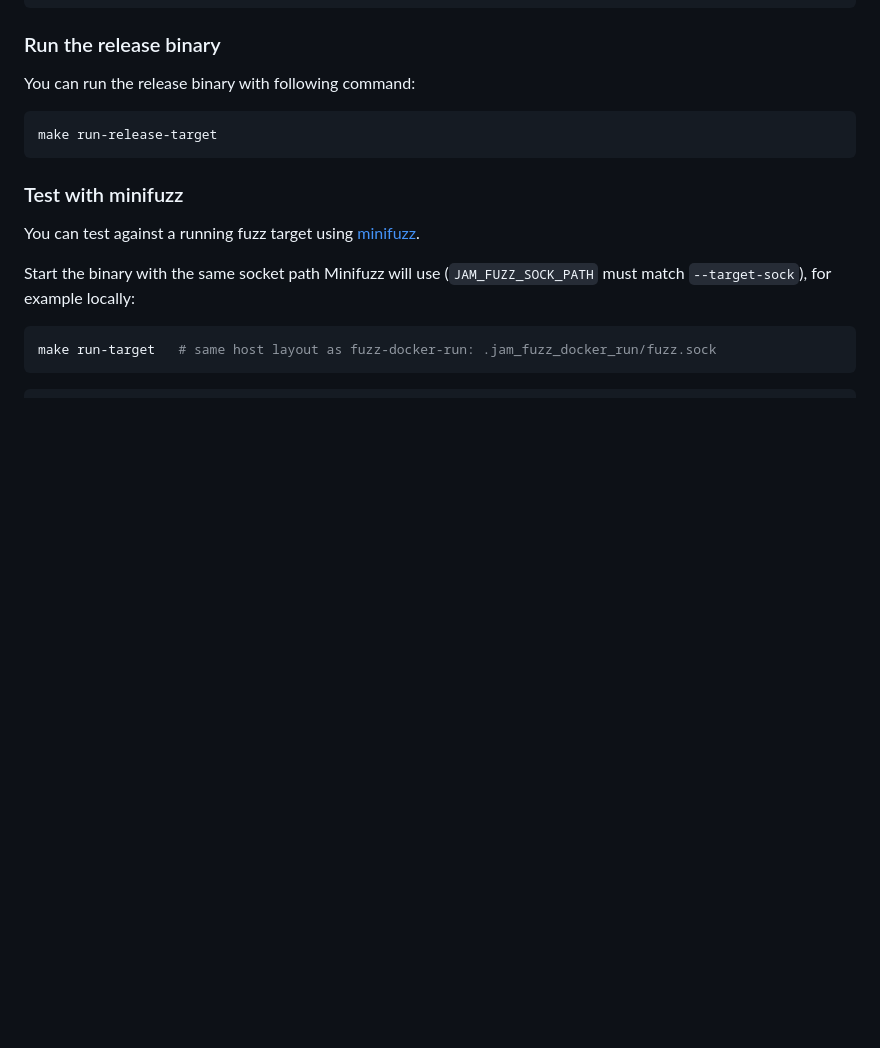
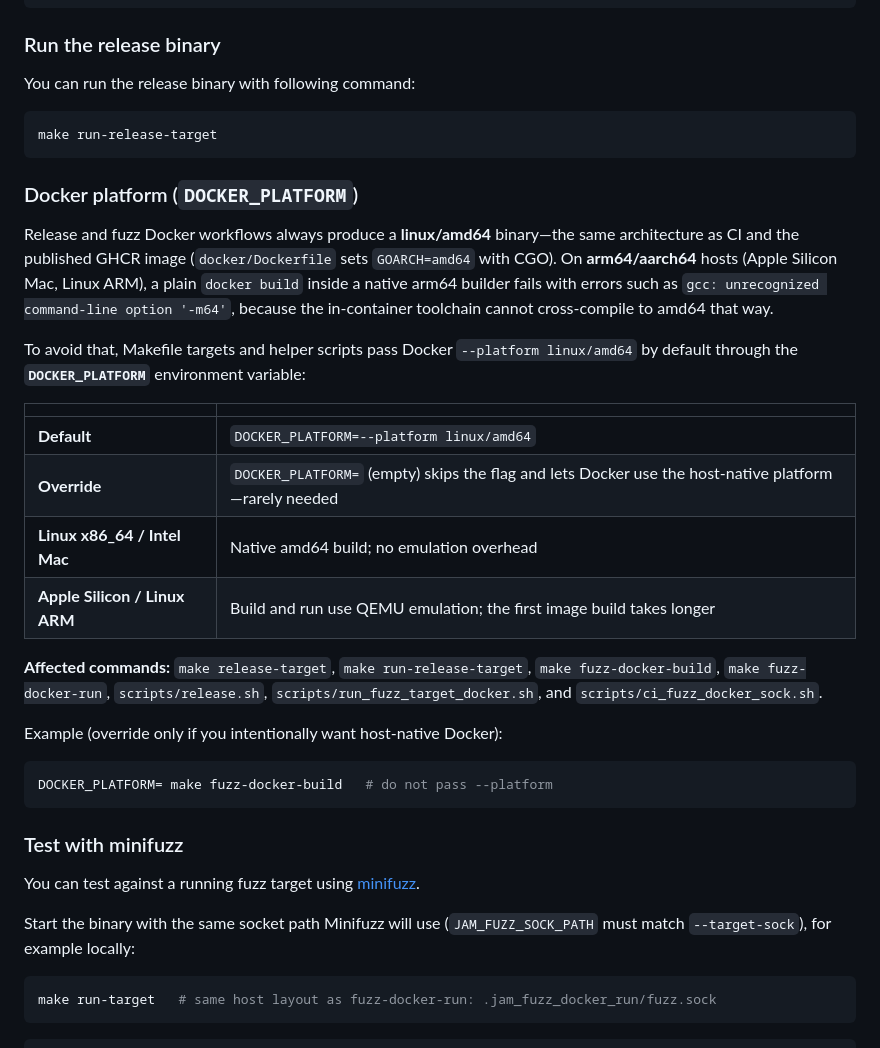
Before and after one commit to New-JAMneration/JAM-Protocol, a Markdown page: READMERef/RELEASE_AND_PUBLISH.md, the part around the change. Rendered like a GitHub page; blank space fills up the shorter version.

Commit message:
docs: update Docker platform section in release and validation documentation
Enhance READMERef/RELEASE_AND_PUBLISH.md with details on the DOCKER_PLATFORM variable for cross-platform compatibility, particularly for arm64/aarch64 hosts. Update READMERef/VALIDATE_FUZZ.md to reference the new Docker platform section, ensuring clarity on local run requirements.

````diff
--- a/READMERef/RELEASE_AND_PUBLISH.md
+++ b/READMERef/RELEASE_AND_PUBLISH.md
@@ -44,6 +44,27 @@ You can run the release binary with following command:
 
 ```bash
 make run-release-target
+```
+
+### Docker platform (`DOCKER_PLATFORM`)
+
+Release and fuzz Docker workflows always produce a **linux/amd64** binary—the same architecture as CI and the published GHCR image (`docker/Dockerfile` sets `GOARCH=amd64` with CGO). On **arm64/aarch64** hosts (Apple Silicon Mac, Linux ARM), a plain `docker build` inside a native arm64 builder fails with errors such as `gcc: unrecognized command-line option '-m64'`, because the in-container toolchain cannot cross-compile to amd64 that way.
+
+To avoid that, Makefile targets and helper scripts pass Docker `--platform linux/amd64` by default through the **`DOCKER_PLATFORM`** environment variable:
+
+| | |
+|--|--|
+| **Default** | `DOCKER_PLATFORM=--platform linux/amd64` |
+| **Override** | `DOCKER_PLATFORM=` (empty) skips the flag and lets Docker use the host-native platform—rarely needed |
+| **Linux x86_64 / Intel Mac** | Native amd64 build; no emulation overhead |
+| **Apple Silicon / Linux ARM** | Build and run use QEMU emulation; the first image build takes longer |
+
+**Affected commands:** `make release-target`, `make run-release-target`, `make fuzz-docker-build`, `make fuzz-docker-run`, `scripts/release.sh`, `scripts/run_fuzz_target_docker.sh`, and `scripts/ci_fuzz_docker_sock.sh`.
+
+Example (override only if you intentionally want host-native Docker):
+
+```bash
+DOCKER_PLATFORM= make fuzz-docker-build   # do not pass --platform
 ```
 
 ### Test with minifuzz
````
Also changed, not shown: READMERef/VALIDATE_FUZZ.md (+1 -1 lines).
